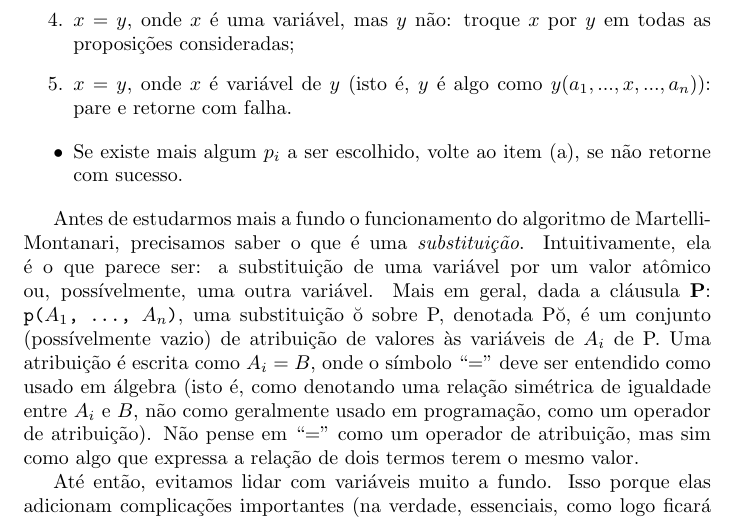
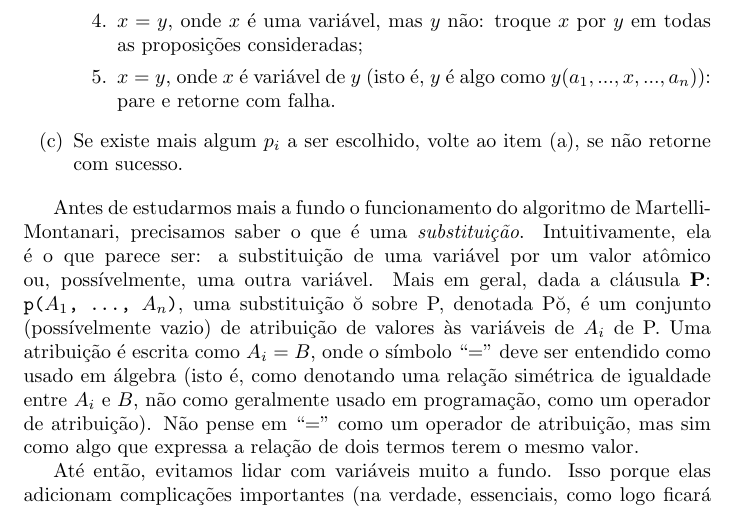
Before and after one commit to ericlesaquiles/Otimizacao-por-restricoes-logicas, a LaTeX document (doc/Cap1/[LOG] Cap1.tex): part of page 2 of 2, cut so that both start at the same text. Compiled offline with pdfLaTeX.

Commit message:
[FIX] Small fix on Cap1

```diff
--- a/doc/Cap1/[LOG] Cap1.tex
+++ b/doc/Cap1/[LOG] Cap1.tex
@@ -64,2 +68,6 @@ A leitora atenta vai notar que ainda não disse o que quero dizer com ``uma subs
+      \item $x = y$, onde $x$ é uma variável, mas $y$ não: troque $x$ por $y$ em todas as proposições consideradas;
+      \item $x = y$, onde $x$ é variável de $y$ (isto é, $y$ é algo como $y(a_1, ..., x, ..., a_n))$: pare e retorne com falha.
+  \end{enumerate}
+  \item[(c)] Se existe mais algum $p_i$ a ser escolhido, volte ao item (a), se não retorne com sucesso.
 \end{enumerate}
 
@@ -70,10 +74,4 @@ A leitora atenta vai notar que ainda não disse o que quero dizer com ``uma subs
-    \item $x = y$, onde $x$ é uma variável, mas $y$ não: troque $x$ por $y$ em todas as proposições consideradas;
-    \item $x = y$, onde $x$ é variável de $y$ (isto é, $y$ é algo como $y(a_1, ..., x, ..., a_n))$: pare e retorne com falha.
-\end{enumerate}
 
-\begin{itemize}
-    \item Se existe mais algum $p_i$ a ser escolhido, volte ao item (a), se não retorne com sucesso.
-\end{itemize}
 
 Antes de estudarmos mais a fundo o funcionamento do algoritmo de Martelli-Montanari, precisamos saber o que é uma \textit{substituição}. Intuitivamente, ela é o que parece ser: a substituição de uma variável por um valor atômico ou, possívelmente, uma outra variável. Mais em geral, dada a cláusula \textbf{P}: {\tt p($A_1$, ..., $A_n$)}, uma substituição
 \u{o} sobre P, denotada P\u{o}, é um conjunto (possívelmente vazio) de atribuição de valores às variáveis de $A_i$ de P. Uma atribuição é escrita como $A_i = B$, onde o símbolo ``='' deve ser entendido como usado em álgebra (isto é, como denotando uma relação simétrica de igualdade entre $A_i$ e $B$, não como geralmente usado em programação, como um operador de atribuição). Não pense em ``='' como um operador de atribuição, mas sim como algo que expressa a relação de dois termos terem o mesmo valor.
```
Also changed, not shown: doc/Cap1/[LOG] Cap1.pdf, doc/Cap1/[LOG] Cap1.tex (16 more changed lines), 2 other files.
